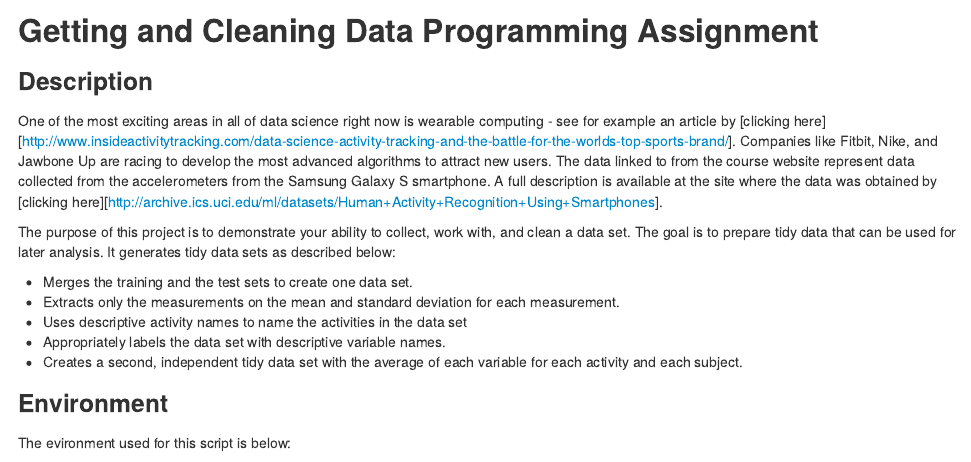
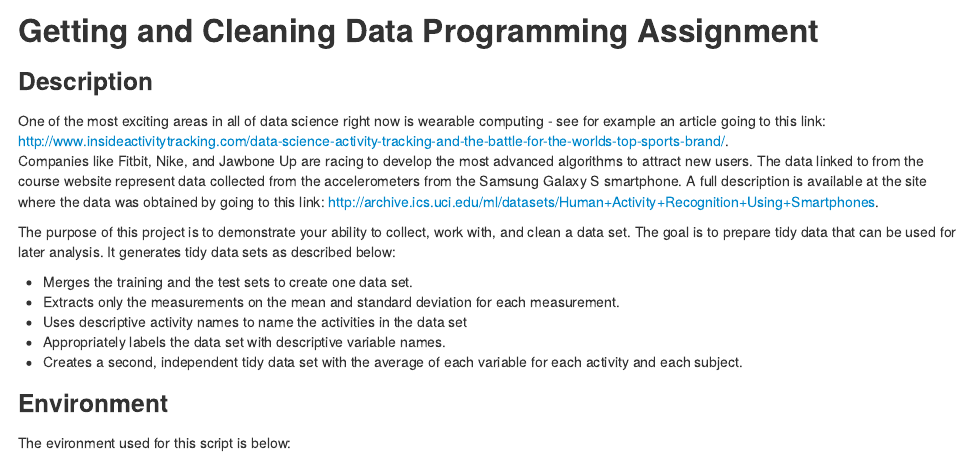
Before and after one commit to RicardoCostaBRRJ/GettingCleaningDataHAR, an R Markdown document (README.Rmd): the page in a window 1100 px wide, from its top. The pictures show the output file README.html that the author committed with the source, opened offline.

Commit message:
Final
Final

```diff
--- a/README.Rmd
+++ b/README.Rmd
@@ -7,7 +7,8 @@ Output: html_document
 
 ## Getting and Cleaning Data Programming Assignment
 ### Description
-One of the most exciting areas in all of data science right now is wearable computing - see for example an article by [clicking here][http://www.insideactivitytracking.com/data-science-activity-tracking-and-the-battle-for-the-worlds-top-sports-brand/]. Companies like Fitbit, Nike, and Jawbone Up are racing to develop the most advanced algorithms to attract new users. The data linked to from the course website represent data collected from the accelerometers from the Samsung Galaxy S smartphone. A full description is available at the site where the data was obtained by [clicking here][http://archive.ics.uci.edu/ml/datasets/Human+Activity+Recognition+Using+Smartphones].
+One of the most exciting areas in all of data science right now is wearable computing - see for example an article going to this link: http://www.insideactivitytracking.com/data-science-activity-tracking-and-the-battle-for-the-worlds-top-sports-brand/.
+Companies like Fitbit, Nike, and Jawbone Up are racing to develop the most advanced algorithms to attract new users. The data linked to from the course website represent data collected from the accelerometers from the Samsung Galaxy S smartphone. A full description is available at the site where the data was obtained by going to this link: http://archive.ics.uci.edu/ml/datasets/Human+Activity+Recognition+Using+Smartphones.
 
 The purpose of this project is to demonstrate your ability to collect, work with, and clean a data set. The goal is to prepare tidy data that can be used for later analysis. It generates tidy data sets as described below:
 
```
Also changed, not shown: README.html, README.md.
